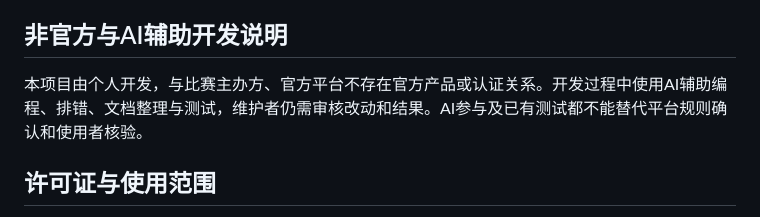
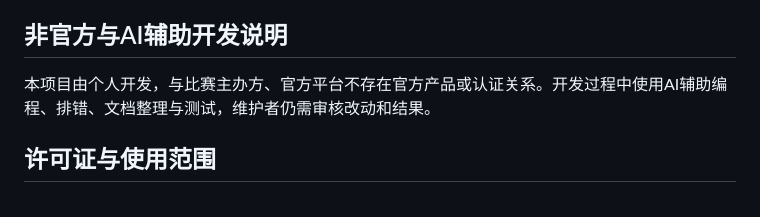
Before and after one commit to Little-Chestnut-Lab/xuechuang-finance-calculator, a Markdown page: README.md, the part around the change. Rendered like a GitHub page.

```diff
--- a/README.md
+++ b/README.md
@@ -136,7 +136,7 @@ tests/                  合成专项、浏览器测试及说明
 
 ## 非官方与AI辅助开发说明
 
-本项目由个人开发，与比赛主办方、官方平台不存在官方产品或认证关系。开发过程中使用AI辅助编程、排错、文档整理与测试，维护者仍需审核改动和结果。AI参与及已有测试都不能替代平台规则确认和使用者核验。
+本项目由个人开发，与比赛主办方、官方平台不存在官方产品或认证关系。开发过程中使用AI辅助编程、排错、文档整理与测试，维护者仍需审核改动和结果。
 
 ## 许可证与使用范围
 
```
